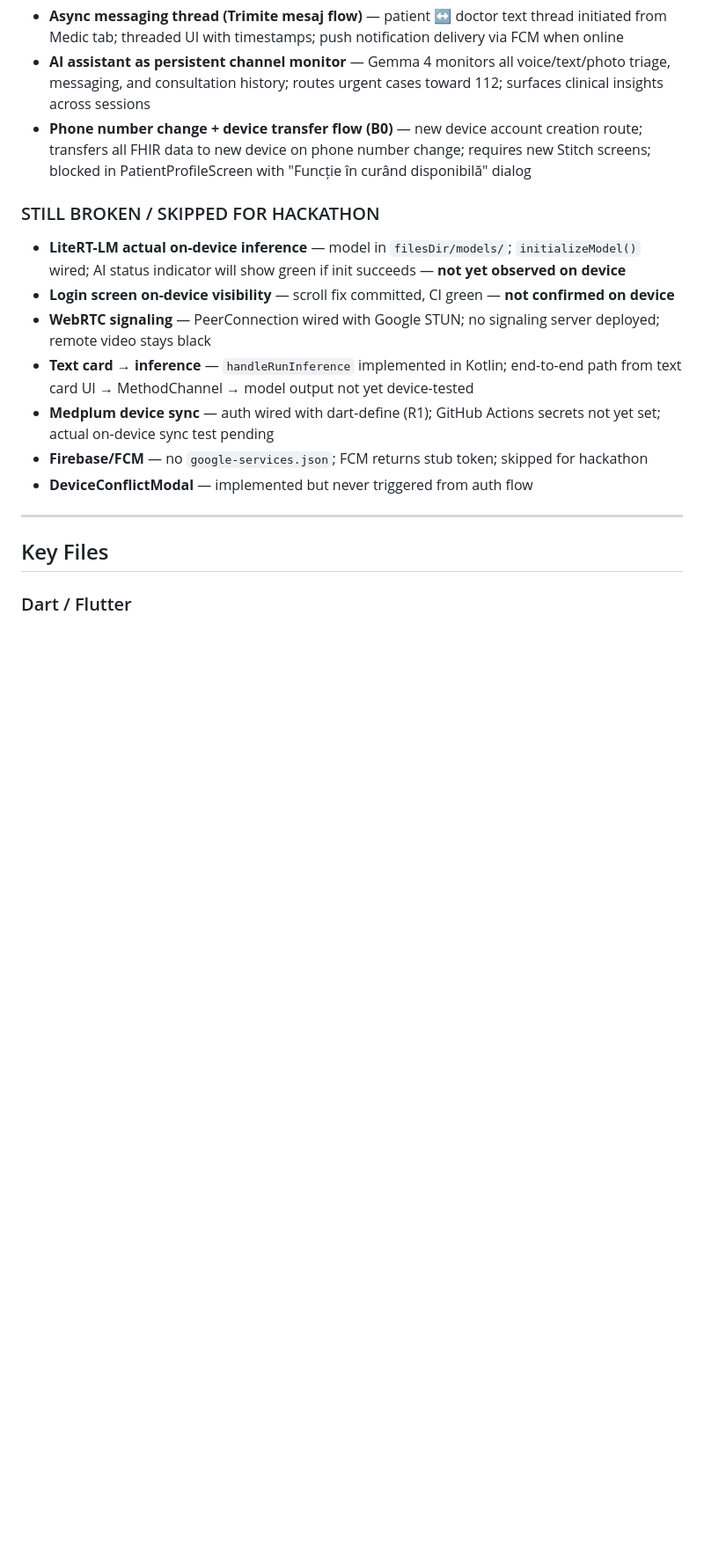
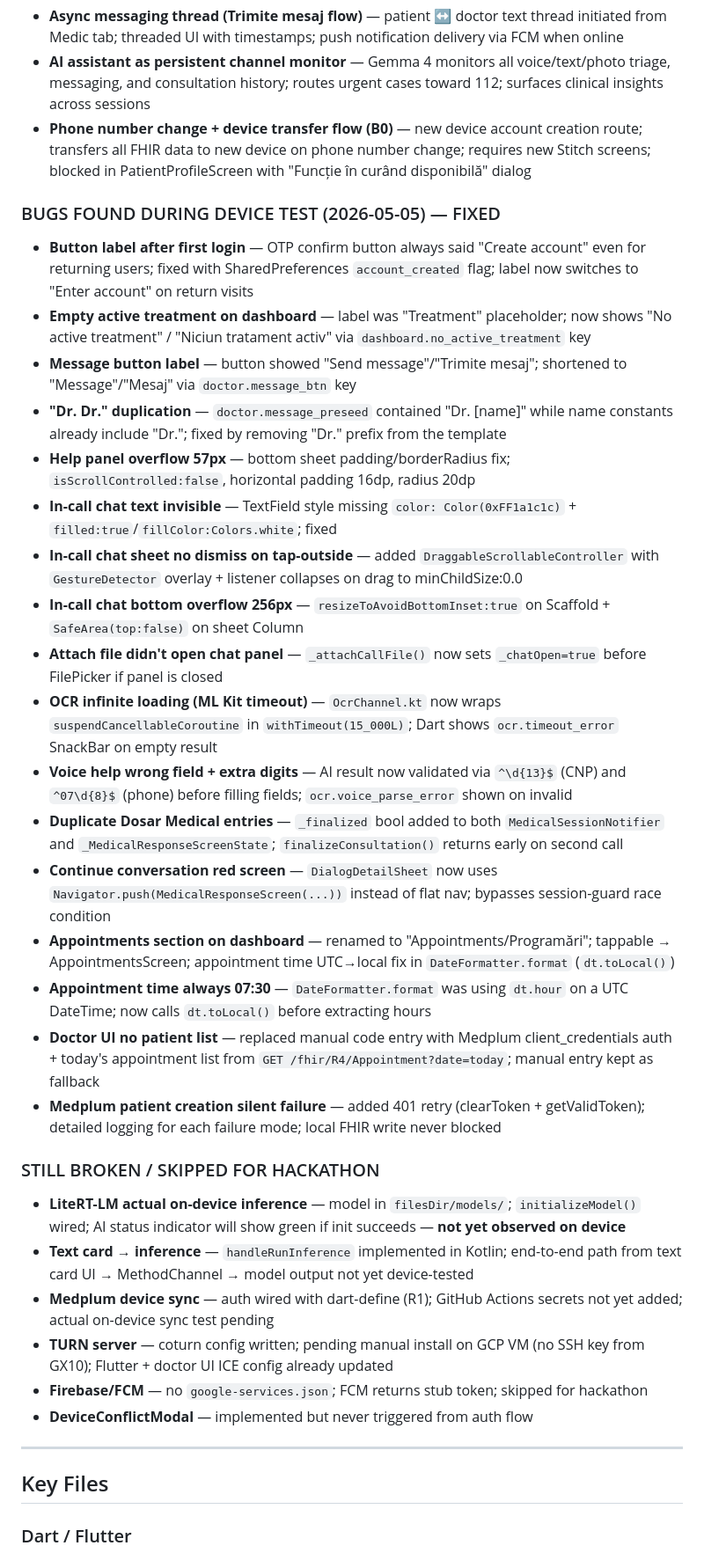
Before and after one commit to RaresBGH/TeleMed_Hearth, a Markdown page: TELEMED_CONTEXT.md, the part around one of its changes. Shown at 88% size. Drawn GitHub-style; blank space fills up the shorter version.

Commit message:
docs: update context files to reflect build #64 verified state

```diff
--- a/TELEMED_CONTEXT.md
+++ b/TELEMED_CONTEXT.md
@@ -124,13 +136,32 @@ NGO provides devices + digital literacy to elderly patients who cannot afford go
 - **AI assistant as persistent channel monitor** — Gemma 4 monitors all voice/text/photo triage, messaging, and consultation history; routes urgent cases toward 112; surfaces clinical insights across sessions
 - **Phone number change + device transfer flow (B0)** — new device account creation route; transfers all FHIR data to new device on phone number change; requires new Stitch screens; blocked in PatientProfileScreen with "Funcție în curând disponibilă" dialog
 
+### BUGS FOUND DURING DEVICE TEST (2026-05-05) — FIXED
+
+- **Button label after first login** — OTP confirm button always said "Create account" even for returning users; fixed with SharedPreferences `account_created` flag; label now switches to "Enter account" on return visits
+- **Empty active treatment on dashboard** — label was "Treatment" placeholder; now shows "No active treatment" / "Niciun tratament activ" via `dashboard.no_active_treatment` key
+- **Message button label** — button showed "Send message"/"Trimite mesaj"; shortened to "Message"/"Mesaj" via `doctor.message_btn` key
+- **"Dr. Dr." duplication** — `doctor.message_preseed` contained "Dr. [name]" while name constants already include "Dr."; fixed by removing "Dr." prefix from the template
+- **Help panel overflow 57px** — bottom sheet padding/borderRadius fix; `isScrollControlled:false`, horizontal padding 16dp, radius 20dp
+- **In-call chat text invisible** — TextField style missing `color: Color(0xFF1a1c1c)` + `filled:true`/`fillColor:Colors.white`; fixed
+- **In-call chat sheet no dismiss on tap-outside** — added `DraggableScrollableController` with `GestureDetector` overlay + listener collapses on drag to minChildSize:0.0
+- **In-call chat bottom overflow 256px** — `resizeToAvoidBottomInset:true` on Scaffold + `SafeArea(top:false)` on sheet Column
+- **Attach file didn't open chat panel** — `_attachCallFile()` now sets `_chatOpen=true` before FilePicker if panel is closed
+- **OCR infinite loading (ML Kit timeout)** — `OcrChannel.kt` now wraps `suspendCancellableCoroutine` in `withTimeout(15_000L)`; Dart shows `ocr.timeout_error` SnackBar on empty result
+- **Voice help wrong field + extra digits** — AI result now validated via `^\d{13}$` (CNP) and `^07\d{8}$` (phone) before filling fields; `ocr.voice_parse_error` shown on invalid
+- **Duplicate Dosar Medical entries** — `_finalized` bool added to both `MedicalSessionNotifier` and `_MedicalResponseScreenState`; `finalizeConsultation()` returns early on second call
+- **Continue conversation red screen** — `DialogDetailSheet` now uses `Navigator.push(MedicalResponseScreen(...))` instead of flat nav; bypasses session-guard race condition
+- **Appointments section on dashboard** — renamed to "Appointments/Programări"; tappable → AppointmentsScreen; appointment time UTC→local fix in `DateFormatter.format` (`dt.toLocal()`)
+- **Appointment time always 07:30** — `DateFormatter.format` was using `dt.hour` on a UTC DateTime; now calls `dt.toLocal()` before extracting hours
+- **Doctor UI no patient list** — replaced manual code entry with Medplum client_credentials auth + today's appointment list from `GET /fhir/R4/Appointment?date=today`; manual entry kept as fallback
+- **Medplum patient creation silent failure** — added 401 retry (clearToken + getValidToken); detailed logging for each failure mode; local FHIR write never blocked
+
 ### STILL BROKEN / SKIPPED FOR HACKATHON
 
 - **LiteRT-LM actual on-device inference** — model in `filesDir/models/`; `initializeModel()` wired; AI status indicator will show green if init succeeds — **not yet observed on device**
-- **Login screen on-device visibility** — scroll fix committed, CI green — **not confirmed on device**
-- **WebRTC signaling** — PeerConnection wired with Google STUN; no signaling server deployed; remote video stays black
 - **Text card → inference** — `handleRunInference` implemented in Kotlin; end-to-end path from text card UI → MethodChannel → model output not yet device-tested
-- **Medplum device sync** — auth wired with dart-define (R1); GitHub Actions secrets not yet set; actual on-device sync test pending
+- **Medplum device sync** — auth wired with dart-define (R1); GitHub Actions secrets not yet added; actual on-device sync test pending
+- **TURN server** — coturn config written; pending manual install on GCP VM (no SSH key from GX10); Flutter + doctor UI ICE config already updated
 - **Firebase/FCM** — no `google-services.json`; FCM returns stub token; skipped for hackathon
 - **DeviceConflictModal** — implemented but never triggered from auth flow
 
```
Also changed, not shown: other parts of TELEMED_CONTEXT.md (+44 -28 lines), CLAUDE.md (+11 -3 lines), HANDOFF.md (added, +229 -0 lines).
